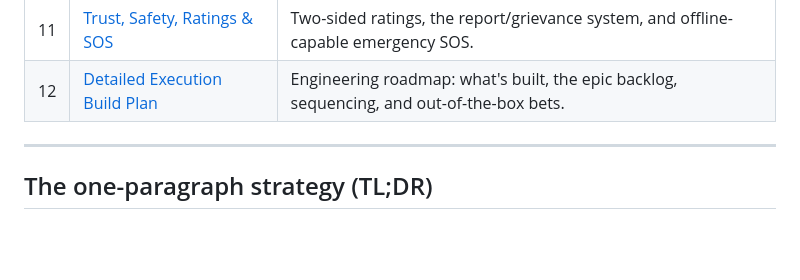
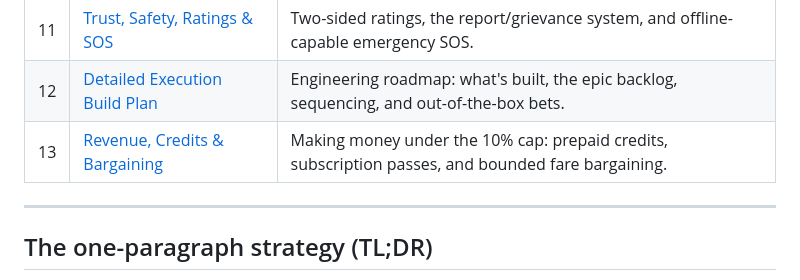
Before and after one commit to debendraoli/saarathi, a Markdown page: docs/research/00-index.md, the part around the change. GitHub-like rendering; blank space fills up the shorter version.

```diff
--- a/docs/research/00-index.md
+++ b/docs/research/00-index.md
@@ -33,6 +33,7 @@ The single most important finding shaping everything below:
 | 10 | [Driver Experience & Analytics](10-driver-experience-and-analytics.md) | Real-time earnings clarity, demand heatmaps, quests, statements — transparency as retention. |
 | 11 | [Trust, Safety, Ratings & SOS](11-trust-safety-ratings-sos.md) | Two-sided ratings, the report/grievance system, and offline-capable emergency SOS. |
 | 12 | [Detailed Execution Build Plan](12-execution-roadmap.md) | Engineering roadmap: what's built, the epic backlog, sequencing, and out-of-the-box bets. |
+| 13 | [Revenue, Credits & Bargaining](13-revenue-and-monetization.md) | Making money under the 10% cap: prepaid credits, subscription passes, and bounded fare bargaining. |
 
 ---
 
```
Also changed, not shown: docs/research/03-user-flows.md (+1 -1 lines), docs/research/13-revenue-and-monetization.md (added, +124 -0 lines).
